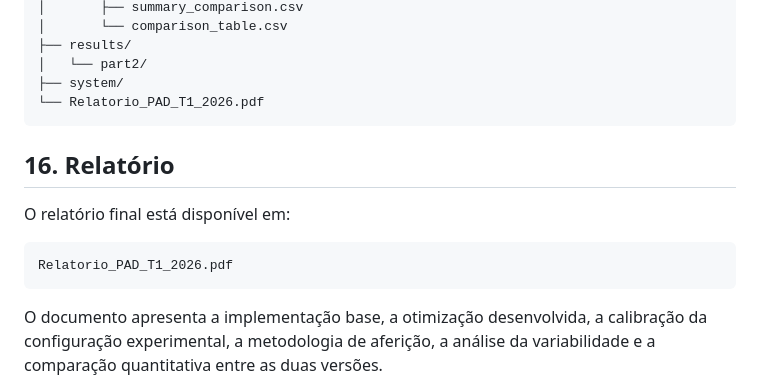
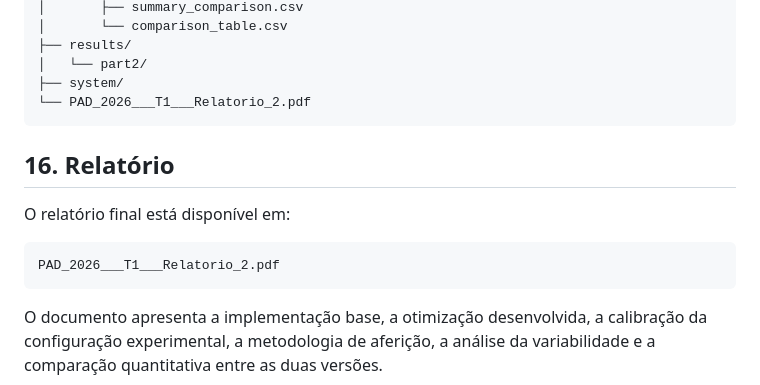
Before and after one commit to xavierpaulino/t1-pad2026-aquecimento-vector-distancia, a Markdown page: README.md, the part around the change. Drawn GitHub-style.

````diff
--- a/README.md
+++ b/README.md
@@ -369,7 +369,7 @@ xavier, 1000, <tempo_ms>
 ├── results/
 │   └── part2/
 ├── system/
-└── Relatorio_PAD_T1_2026.pdf
+└── PAD_2026___T1___Relatorio_2.pdf
 ```
 
 ## 16. Relatório
@@ -377,7 +377,7 @@ xavier, 1000, <tempo_ms>
 O relatório final está disponível em:
 
 ```text
-Relatorio_PAD_T1_2026.pdf
+PAD_2026___T1___Relatorio_2.pdf
 ```
 
 O documento apresenta a implementação base, a otimização desenvolvida, a calibração da configuração experimental, a metodologia de aferição, a análise da variabilidade e a comparação quantitativa entre as duas versões.
````
